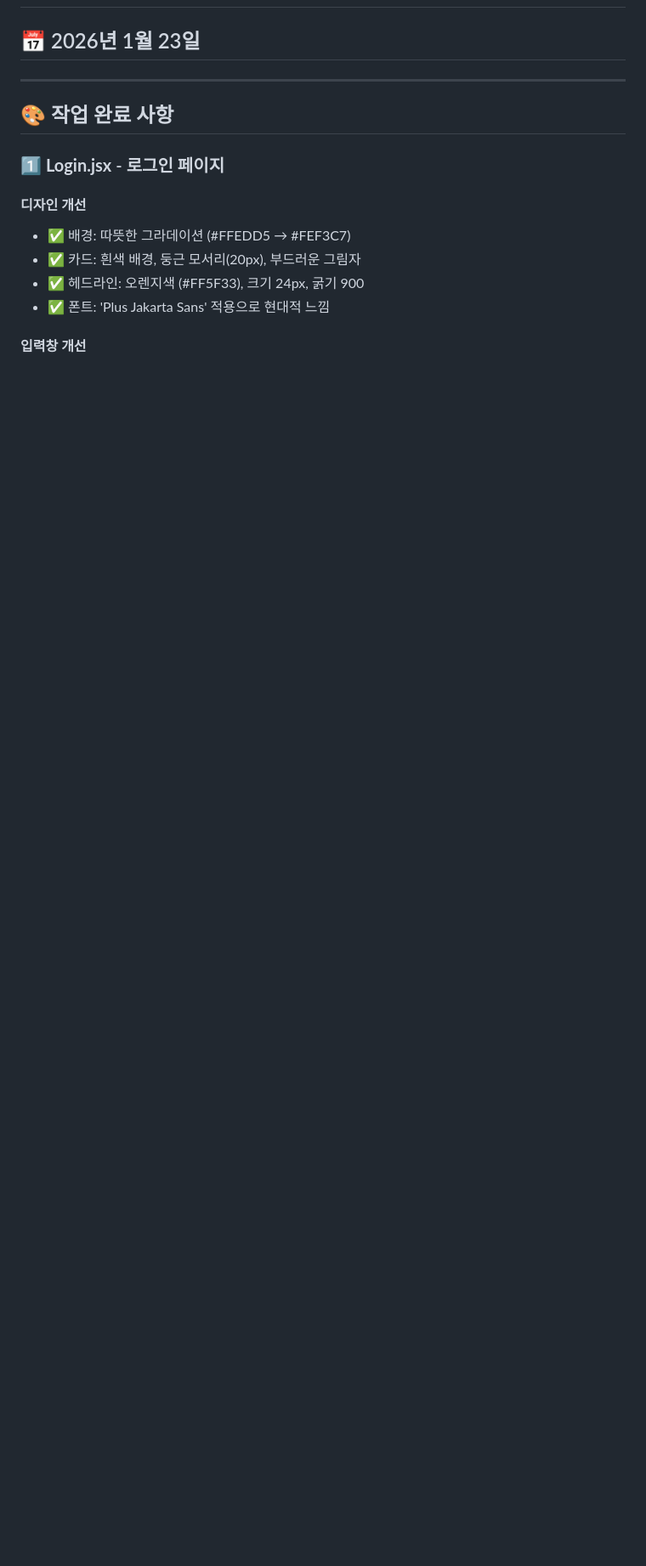
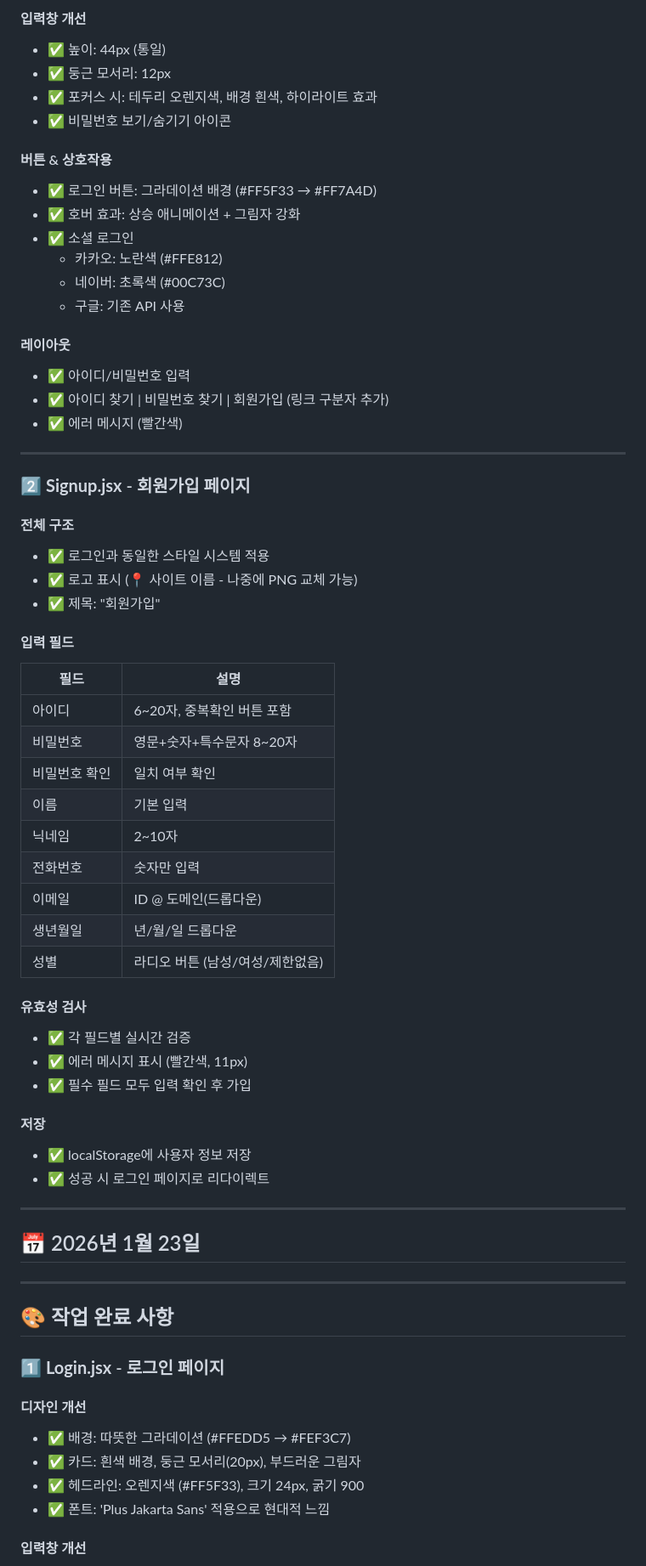
Before and after one commit to prgrms-aibe-devcourse/AIBE5_Project1_Team7_bn, a Markdown page: FE/README.md, the part around one of its changes. Shown at 85% size. GitHub-like rendering; blank space fills up the shorter version.

```diff
--- a/FE/README.md
+++ b/FE/README.md
@@ -2,3 +68,57 @@
+#### 입력창 개선
+- ✅ 높이: 44px (통일)
+- ✅ 둥근 모서리: 12px
+- ✅ 포커스 시: 테두리 오렌지색, 배경 흰색, 하이라이트 효과
+- ✅ 비밀번호 보기/숨기기 아이콘
+
+#### 버튼 & 상호작용
+- ✅ 로그인 버튼: 그라데이션 배경 (#FF5F33 → #FF7A4D)
+- ✅ 호버 효과: 상승 애니메이션 + 그림자 강화
+- ✅ 소셜 로그인
+  - 카카오: 노란색 (#FFE812)
+  - 네이버: 초록색 (#00C73C)
+  - 구글: 기존 API 사용
+
+#### 레이아웃
+- ✅ 아이디/비밀번호 입력
+- ✅ 아이디 찾기 | 비밀번호 찾기 | 회원가입 (링크 구분자 추가)
+- ✅ 에러 메시지 (빨간색)
+
+---
+
+### 2️⃣ **Signup.jsx** - 회원가입 페이지
+#### 전체 구조
+- ✅ 로그인과 동일한 스타일 시스템 적용
+- ✅ 로고 표시 (📍 사이트 이름 - 나중에 PNG 교체 가능)
+- ✅ 제목: "회원가입"
+
+#### 입력 필드
+| 필드 | 설명 |
+|------|------|
+| 아이디 | 6~20자, 중복확인 버튼 포함 |
+| 비밀번호 | 영문+숫자+특수문자 8~20자 |
+| 비밀번호 확인 | 일치 여부 확인 |
+| 이름 | 기본 입력 |
+| 닉네임 | 2~10자 |
+| 전화번호 | 숫자만 입력 |
+| 이메일 | ID @ 도메인(드롭다운) |
+| 생년월일 | 년/월/일 드롭다운 |
+| 성별 | 라디오 버튼 (남성/여성/제한없음) |
+
+#### 유효성 검사
+- ✅ 각 필드별 실시간 검증
+- ✅ 에러 메시지 표시 (빨간색, 11px)
+- ✅ 필수 필드 모두 입력 확인 후 가입
+
+#### 저장
+- ✅ localStorage에 사용자 정보 저장
+- ✅ 성공 시 로그인 페이지로 리다이렉트
+
+---
+
+
+
+
 
 ## 📅 2026년 1월 23일
 
```
Also changed, not shown: other parts of FE/README.md (+66 -0 lines).
